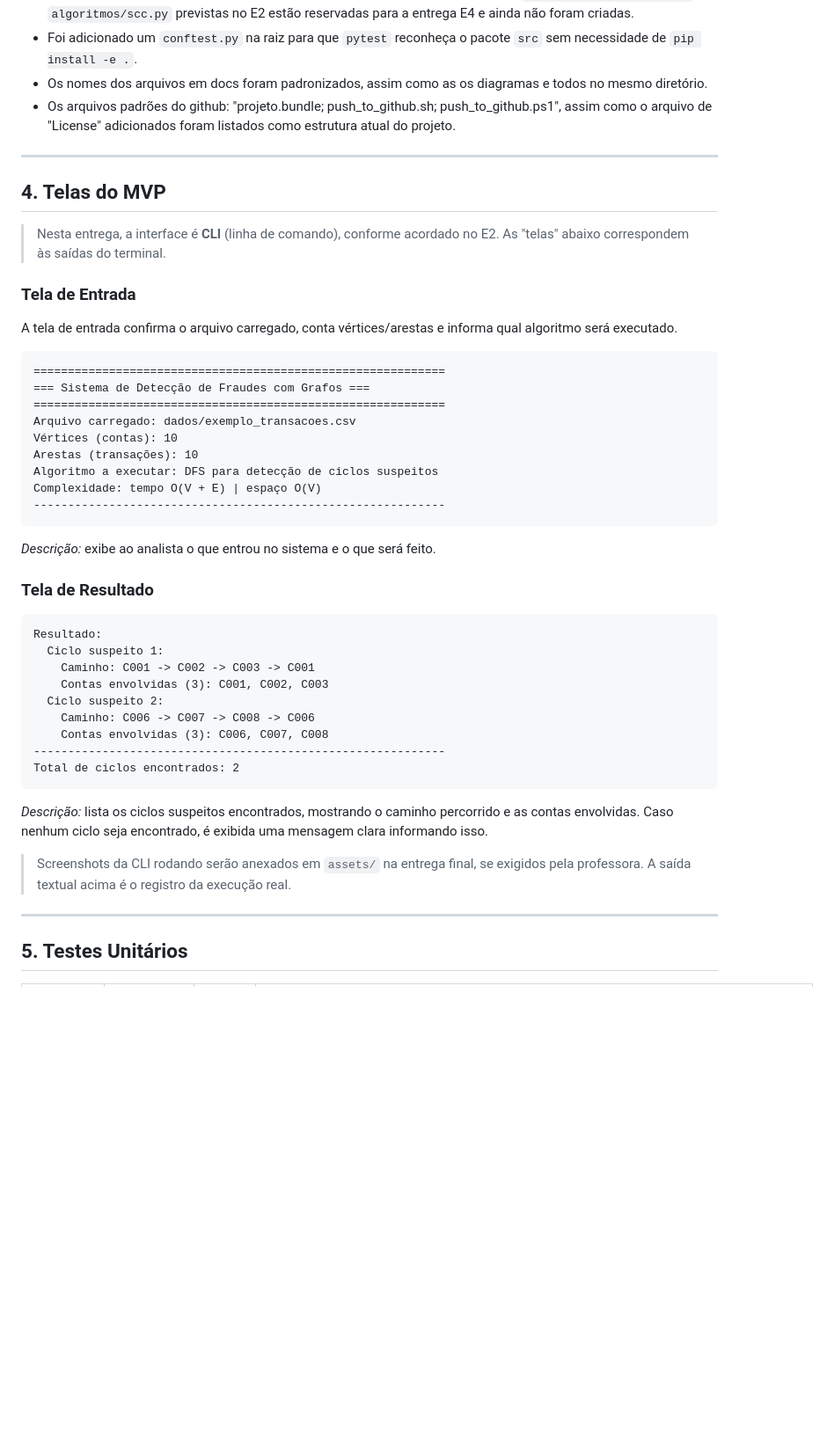
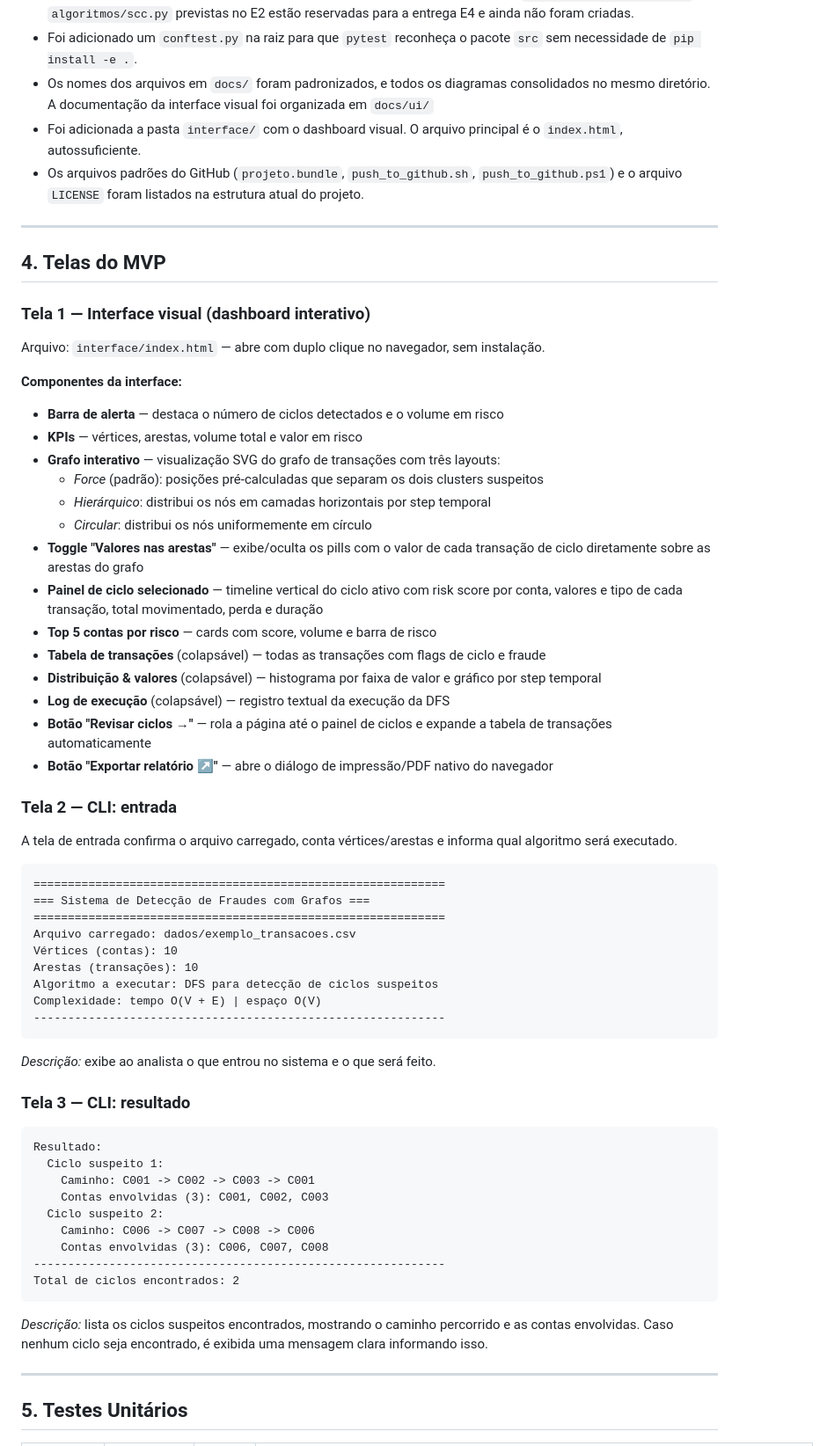
Before and after one commit to 1s4ntos/NodeWatch, a Markdown page: docs/E3_Grupo4.md, the part around one of its changes. Shown at 88% size. Drawn GitHub-style; blank space fills up the shorter version.

````diff
--- a/docs/E3_Grupo4.md
+++ b/docs/E3_Grupo4.md
@@ -178,18 +192,42 @@ Sistema-de-Detec-o-de-Fraudes-em-Transa-es-Financeiras/
   reservadas para a entrega E4 e ainda não foram criadas.
 - Foi adicionado um `conftest.py` na raiz para que `pytest` reconheça o pacote
   `src` sem necessidade de `pip install -e .`.
-- Os nomes dos arquivos em docs foram padronizados, assim como as os diagramas e todos no mesmo diretório.
-- Os arquivos padrões do github: "projeto.bundle; push_to_github.sh; push_to_github.ps1", assim como o arquivo
-  de "License" adicionados foram listados como estrutura atual do projeto.
+- Os nomes dos arquivos em `docs/` foram padronizados, e todos os diagramas
+  consolidados no mesmo diretório. A documentação da interface visual foi
+  organizada em `docs/ui/`
+- Foi adicionada a pasta `interface/` com o dashboard visual. O arquivo principal
+  é o `index.html`, autossuficiente.
+- Os arquivos padrões do GitHub (`projeto.bundle`, `push_to_github.sh`,
+  `push_to_github.ps1`) e o arquivo `LICENSE` foram listados na estrutura atual
+  do projeto.
 
 ---
 
 ## 4. Telas do MVP
 
-> Nesta entrega, a interface é **CLI** (linha de comando), conforme acordado no
-> E2. As "telas" abaixo correspondem às saídas do terminal.
+### Tela 1 — Interface visual (dashboard interativo)
 
-### Tela de Entrada
+Arquivo: `interface/index.html` — abre com duplo clique no navegador, sem instalação.
+
+**Componentes da interface:**
+
+- **Barra de alerta** — destaca o número de ciclos detectados e o volume em risco
+- **KPIs** — vértices, arestas, volume total e valor em risco
+- **Grafo interativo** — visualização SVG do grafo de transações com três layouts:
+  - *Force* (padrão): posições pré-calculadas que separam os dois clusters suspeitos
+  - *Hierárquico*: distribui os nós em camadas horizontais por step temporal
+  - *Circular*: distribui os nós uniformemente em círculo
+- **Toggle "Valores nas arestas"** — exibe/oculta os pills com o valor de cada transação de ciclo diretamente sobre as arestas do grafo
+- **Painel de ciclo selecionado** — timeline vertical do ciclo ativo com risk score por conta, valores e tipo de cada transação, total movimentado, perda e duração
+- **Top 5 contas por risco** — cards com score, volume e barra de risco
+- **Tabela de transações** (colapsável) — todas as transações com flags de ciclo e fraude
+- **Distribuição & valores** (colapsável) — histograma por faixa de valor e gráfico por step temporal
+- **Log de execução** (colapsável) — registro textual da execução da DFS
+- **Botão "Revisar ciclos →"** — rola a página até o painel de ciclos e expande a tabela de transações automaticamente
+- **Botão "Exportar relatório ↗"** — abre o diálogo de impressão/PDF nativo do navegador
+
+
+### Tela 2 — CLI: entrada
 
 A tela de entrada confirma o arquivo carregado, conta vértices/arestas e
 informa qual algoritmo será executado.
@@ -208,7 +246,7 @@ Complexidade: tempo O(V + E) | espaço O(V)
 
 *Descrição:* exibe ao analista o que entrou no sistema e o que será feito.
 
-### Tela de Resultado
+### Tela 3 — CLI: resultado
 
 ```
 Resultado:
@@ -225,9 +263,6 @@ Total de ciclos encontrados: 2
 *Descrição:* lista os ciclos suspeitos encontrados, mostrando o caminho
 percorrido e as contas envolvidas. Caso nenhum ciclo seja encontrado, é
 exibida uma mensagem clara informando isso.
-
-> Screenshots da CLI rodando serão anexados em `assets/` na entrega final, se
-> exigidos pela professora. A saída textual acima é o registro da execução real.
 
 ---
 
````
Also changed, not shown: other parts of docs/E3_Grupo4.md (+25 -10 lines).
